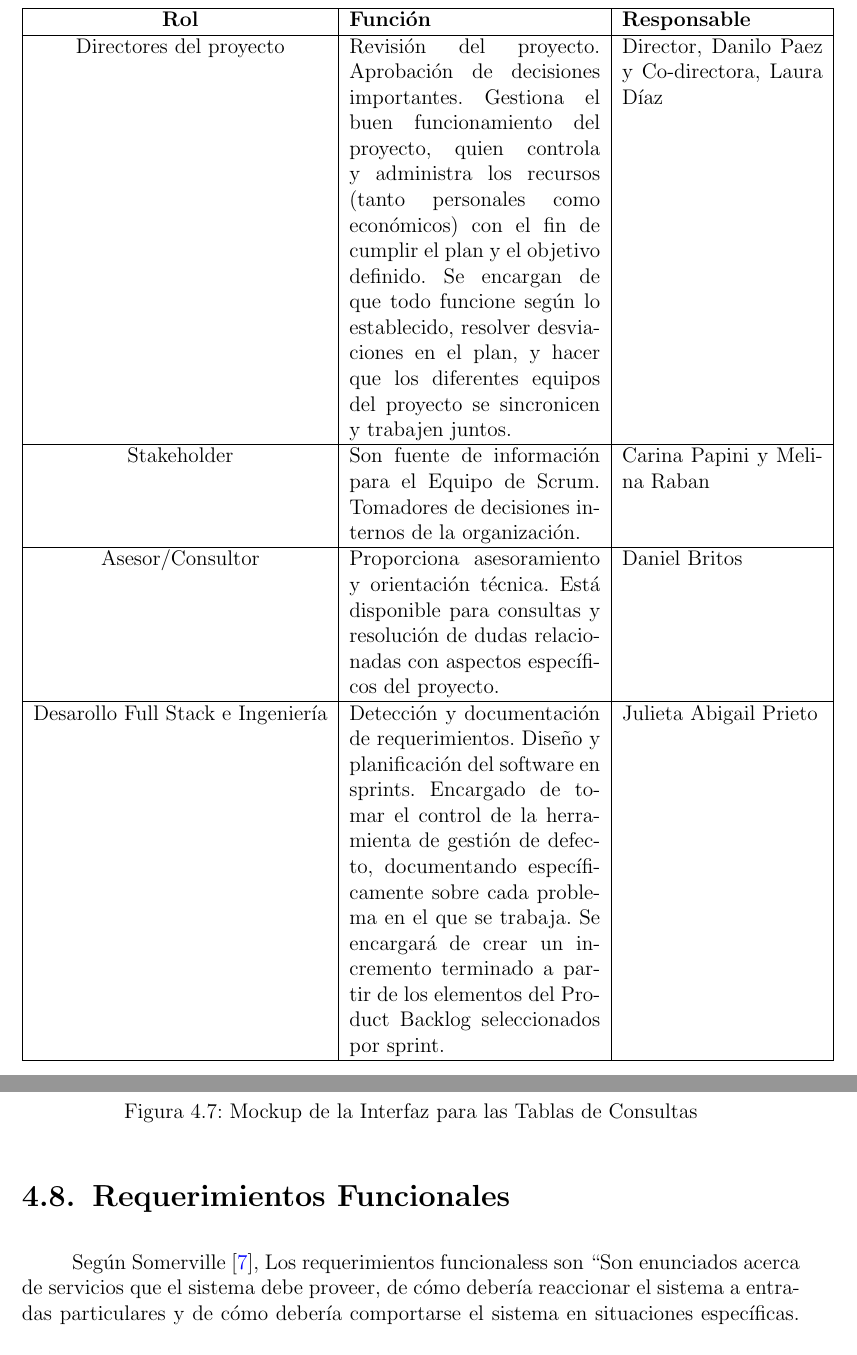
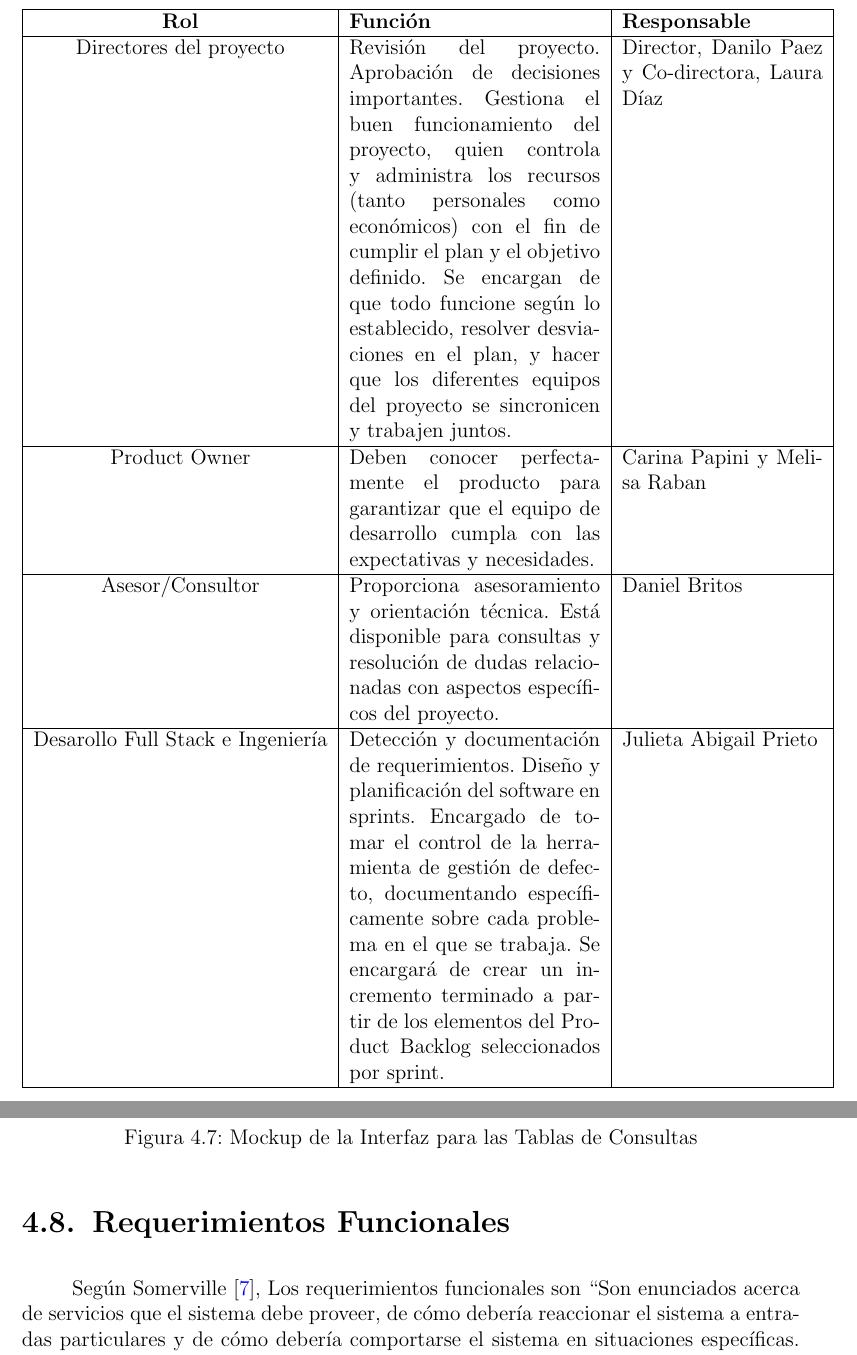
Before and after one commit to proyecto-patrocinio/cms-docs, a LaTeX document (CMS-v1.0_CaseManagmentSystem1.0.tex, which reads sections/03_GestionDeConfiguracion.tex, sections/04_Requerimientos.tex): two parts of pages 33 and 45 of 132, joined at a grey line, cut so that both start at the same text. Compiled offline with pdfLaTeX.

Commit message:
fix(PAT-XXX): Fix link and update Scrum roll.

```diff
--- a/sections/03_GestionDeConfiguracion.tex
+++ b/sections/03_GestionDeConfiguracion.tex
@@ -329,9 +329,9 @@ A continuación se tabulan los roles de los miembros del proyecto (ver \ref{tab:
         & Revisión del proyecto. Aprobación de decisiones importantes. Gestiona el buen funcionamiento del proyecto, quien controla y administra los recursos (tanto personales como económicos) con el fin de cumplir el plan y el objetivo definido. Se encargan de que todo funcione según lo establecido, resolver desviaciones en el plan, y hacer que los diferentes equipos del proyecto se sincronicen y trabajen juntos.
         & Director, Danilo Paez y Co-directora, Laura Díaz \\
         \hline
-        Stakeholder
-        & Son fuente de información para el Equipo de Scrum. Tomadores de decisiones  internos de la organización.
-        & Carina Papini y Melina Raban \\
+        Product Owner
+        & Deben conocer perfectamente el producto para garantizar que el equipo de desarrollo cumpla con las expectativas y necesidades.
+        & Carina Papini y Melisa Raban \\
         \hline
         Asesor/Consultor
         &  Proporciona asesoramiento y orientación técnica.
--- a/sections/04_Requerimientos.tex
+++ b/sections/04_Requerimientos.tex
@@ -253,7 +253,7 @@ Se han requerido tablas para la visualización integral de todos los registros d
 
 
 \section{Requerimientos Funcionales}
-Según Somerville \cite{Somerville}, Los requerimientos funcionaless son ``Son enunciados acerca de servicios que el sistema
+Según Somerville \cite{Somerville}, Los requerimientos funcionales son ``Son enunciados acerca de servicios que el sistema
 debe proveer, de cómo debería reaccionar el sistema a entradas particulares y de cómo debería comportarse el sistema en situaciones específicas. En algunos casos, los requerimientos funcionales también explican lo que no debe hacer el sistema''
 
 En el marco de este proyecto, los requerimientos funcionales se agrupan según sus funcionalidades específicas:
```
Also changed, not shown: sections/03_GestionDeConfiguracion.tex (4 more changed lines).
